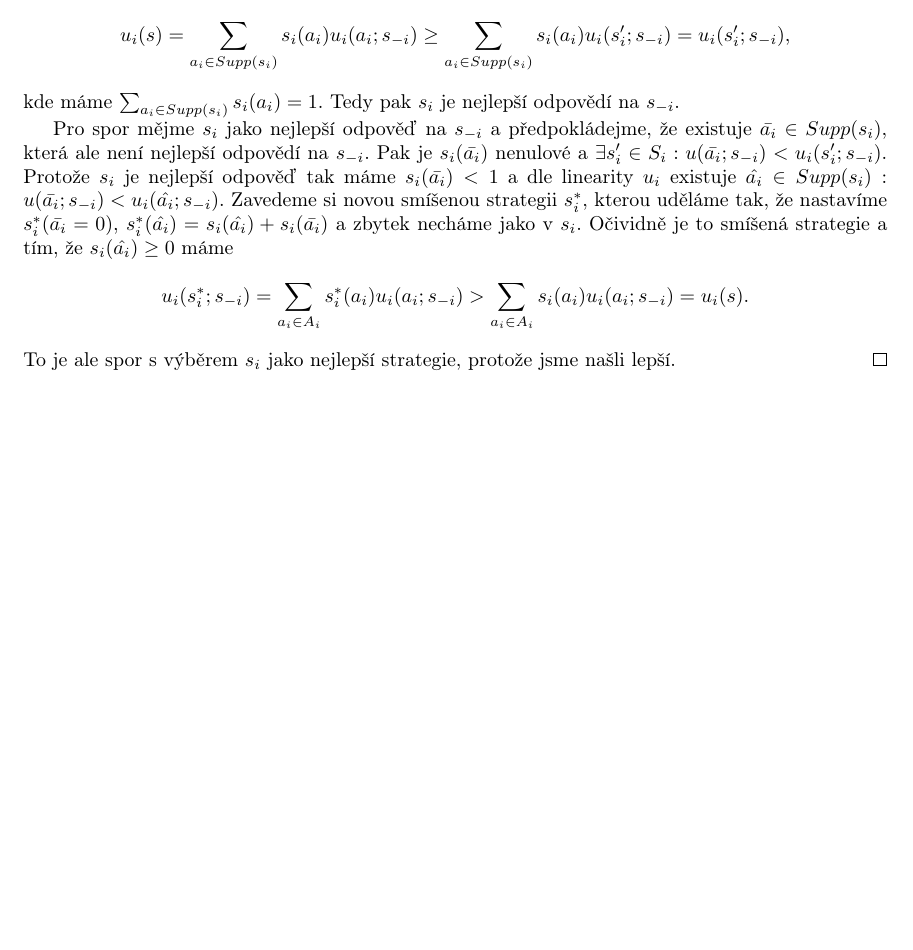
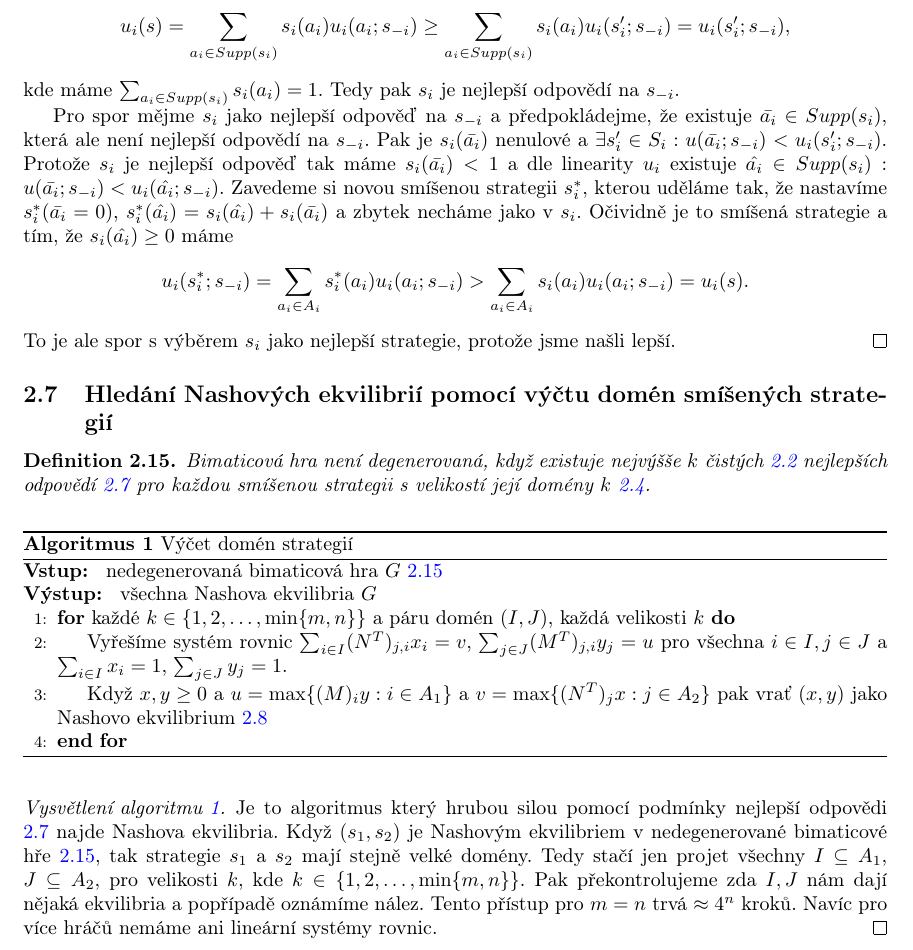
Before and after one commit to vaclavkouril/school_materials, a LaTeX document (alg_game_theory/main.tex, which reads alg_game_theory/study_guide/1/7_finding_nash_by_support.tex): part of page 6 of 6, cut so that both start at the same text, the shorter picture padded with empty space. Compiled offline with pdfLaTeX.

Commit message:
added brute force algorithm

```diff
--- /dev/null
+++ b/alg_game_theory/study_guide/1/7_finding_nash_by_support.tex
@@ -0,0 +1,30 @@
+\subsection{Hledání Nashových ekvilibrií pomocí výčtu domén smíšených strategií}
+\begin{definition}
+\label{def:nondegen_bimatrix}
+Bimaticová hra není degenerovaná, když existuje nejvýšše $k$ čistých \ref{def:pure_strategy} nejlepších odpovědí \ref{thm:best_response} pro každou smíšenou strategii s velikostí její domény $k$ \ref{def:support_strategy}.
+\end{definition}
+\begin{algorithm}
+    \floatname{algorithm}{Algoritmus}
+    \algrenewcommand\algorithmicrequire{\textbf{Vstup: }}
+    \algrenewcommand\algorithmicensure{\textbf{Výstup: }}
+    \caption{Výčet domén strategií}
+    \label{alg:support_enum}
+    \begin{algorithmic}[1]
+        \Require  nedegenerovaná bimaticová hra $G$ \ref{def:nondegen_bimatrix}
+        \Ensure  všechna Nashova ekvilibria $G$
+
+        \For{každé $k \in \{1, 2, \dots, \min\{m,n\}\}$ a páru domén $(I,J)$, každá velikosti $k$}
+            \State Vyřešíme systém rovnic $\sum_{i\in I} (N^T)_{j,i} x_i = v$, $\sum_{j\in J} (M^T)_{j,i} y_j = u$ pro všechna $i\in I, j\in J$ a $\sum_{i \in I} x_i = 1$, $\sum_{j \in J} y_j = 1$.
+            \State Když $x,y\geq 0$ a $u = \max\{(M)_{i}y: i \in A_1\}$ a $v = \max\{(N^T)_{j}x: j \in A_2\}$ pak vrať $(x,y)$ jako Nashovo ekvilibrium \ref{def:nash_equilibrium}
+        \EndFor
+    \end{algorithmic}
+\end{algorithm}
+
+\begin{proof}[Vysvětlení algoritmu \ref{alg:support_enum}]
+    Je to algoritmus který hrubou silou pomocí podmínky nejlepší odpovědi \ref{thm:best_response} najde Nashova ekvilibria.
+Když $(s_1,s_2)$ je Nashovým ekvilibriem v nedegenerované bimaticové hře \ref{def:nondegen_bimatrix}, tak strategie $s_1$ a $s_2$ mají stejně velké domény.
+Tedy stačí jen projet všechny $I\subseteq A_1$, $J \subseteq A_2$, pro velikosti $k$, kde $k \in \{1,2,\dots, \min\{m,n\}\}$.
+Pak překontrolujeme zda $I,J$ nám dají nějaká ekvilibria a popřípadě oznámíme nález.
+Tento přístup pro $m = n$ trvá $\approx 4^n$ kroků.
+Navíc pro více hráčů nemáme ani lineární systémy rovnic.
+\end{proof}
```
Also changed, not shown: alg_game_theory/main.tex (+1 -0 lines).
